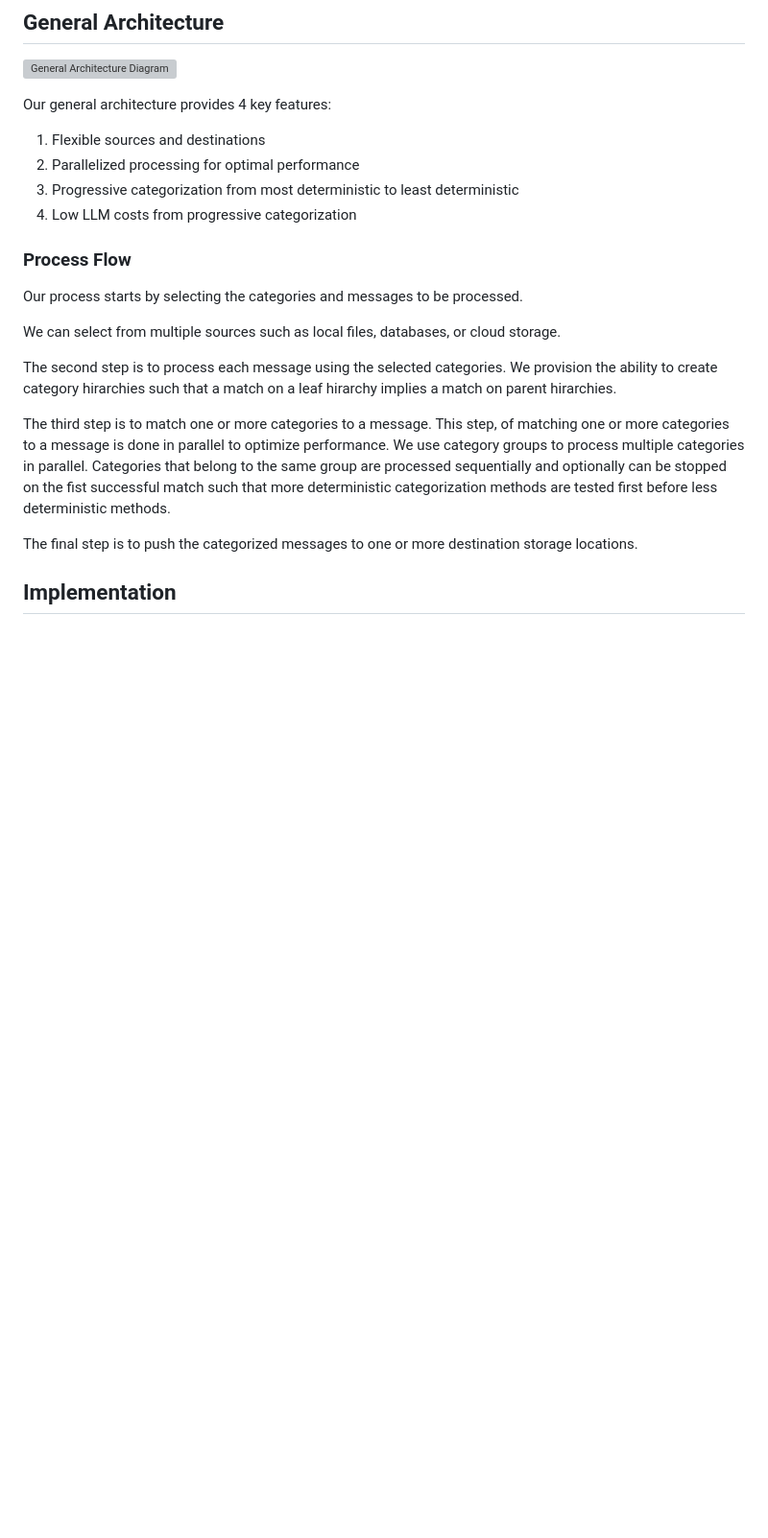
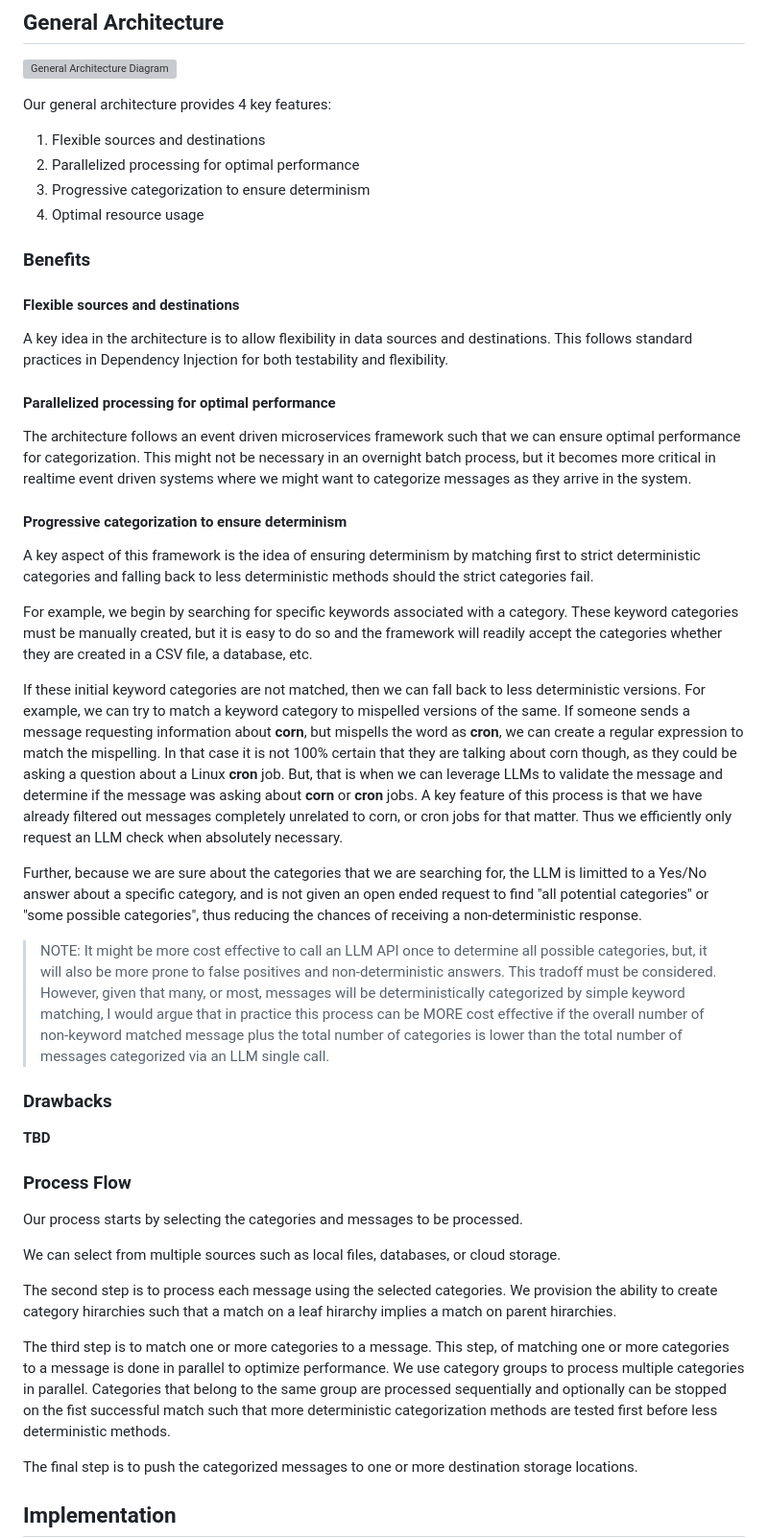
Before and after one commit to agramirez/deterministic-categorization, a Markdown page: README.md, the part around one of its changes. Shown at 96% size. Rendered like a GitHub page; blank space fills up the shorter version; grey boxes are pictures that could not be loaded.

```diff
--- a/README.md
+++ b/README.md
@@ -53,8 +53,34 @@ Our general architecture provides 4 key features:
 
 1. Flexible sources and destinations
 2. Parallelized processing for optimal performance
-3. Progressive categorization from most deterministic to least deterministic
-4. Low LLM costs from progressive categorization
+3. Progressive categorization to ensure determinism
+4. Optimal resource usage
+
+### Benefits
+
+#### Flexible sources and destinations
+
+A key idea in the architecture is to allow flexibility in data sources and destinations.  This follows standard practices in Dependency Injection for both testability and flexibility.
+
+#### Parallelized processing for optimal performance
+
+The architecture follows an event driven microservices framework such that we can ensure optimal performance for categorization.  This might not be necessary in an overnight batch process, but it becomes more critical in realtime event driven systems where we might want to categorize messages as they arrive in the system.
+
+#### Progressive categorization to ensure determinism
+
+A key aspect of this framework is the idea of ensuring determinism by matching first to strict deterministic categories and falling back to less deterministic methods should the strict categories fail.
+
+For example, we begin by searching for specific keywords associated with a category.  These keyword categories must be manually created, but it is easy to do so and the framework will readily accept the categories whether they are created in a CSV file, a database, etc.
+
+If these initial keyword categories are not matched, then we can fall back to less deterministic versions.  For example, we can try to match a keyword category to mispelled versions of the same.  If someone sends a message requesting information about **corn**, but mispells the word as **cron**, we can create a regular expression to match the mispelling.  In that case it is not 100% certain that they are talking about corn though, as they could be asking a question about a Linux **cron** job.  But, that is when we can leverage LLMs to validate the message and determine if the message was asking about **corn** or **cron** jobs.  A key feature of this process is that we have already filtered out messages completely unrelated to corn, or cron jobs for that matter.  Thus we efficiently only request an LLM check when absolutely necessary.
+
+Further, because we are sure about the categories that we are searching for, the LLM is limitted to a Yes/No answer about a specific category, and is not given an open ended request to find "all potential categories" or "some possible categories", thus reducing the chances of receiving a non-deterministic response.
+
+> NOTE: It might be more cost effective to call an LLM API once to determine all possible categories, but, it will also be more prone to false positives and non-deterministic answers.  This tradoff must be considered.  However, given that many, or most, messages will be deterministically categorized by simple keyword matching, I would argue that in practice this process can be MORE cost effective if the overall number of non-keyword matched message plus the total number of categories is lower than the total number of messages categorized via an LLM single call.
+
+### Drawbacks
+
+**TBD**
 
 ### Process Flow
 
```
Also changed, not shown: other parts of README.md (+21 -2 lines).
